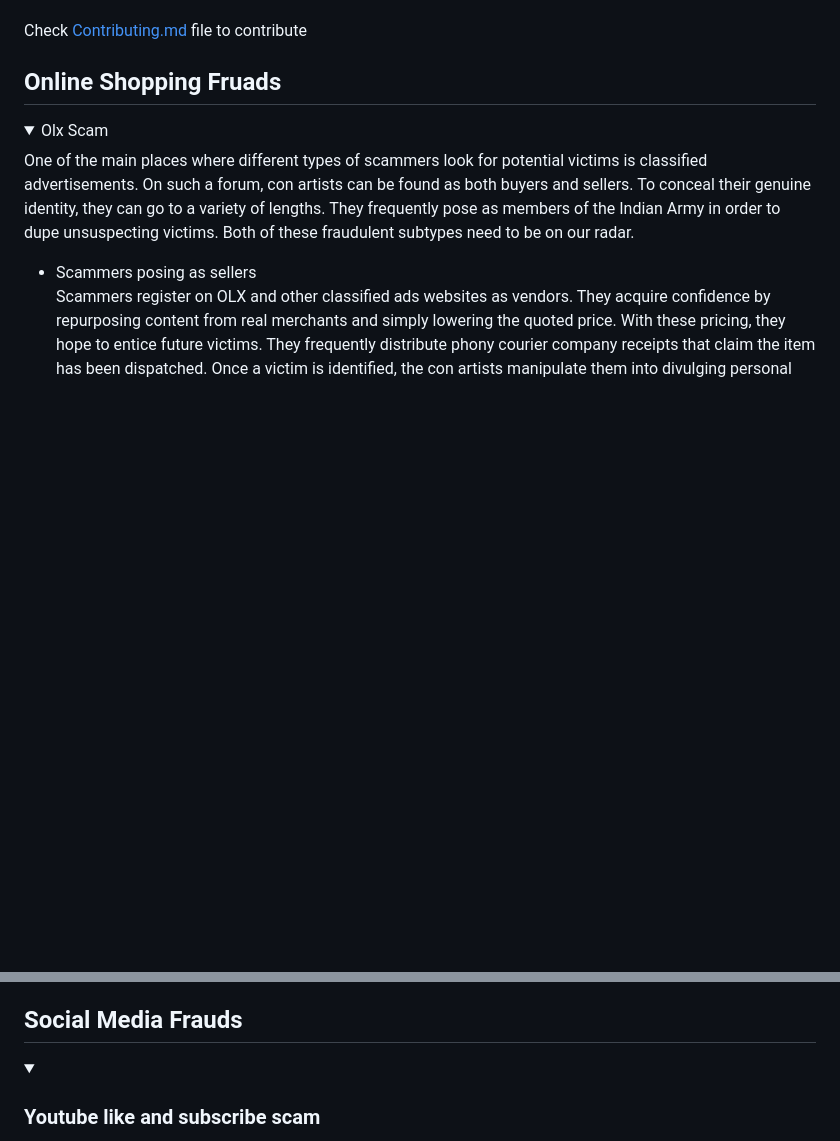
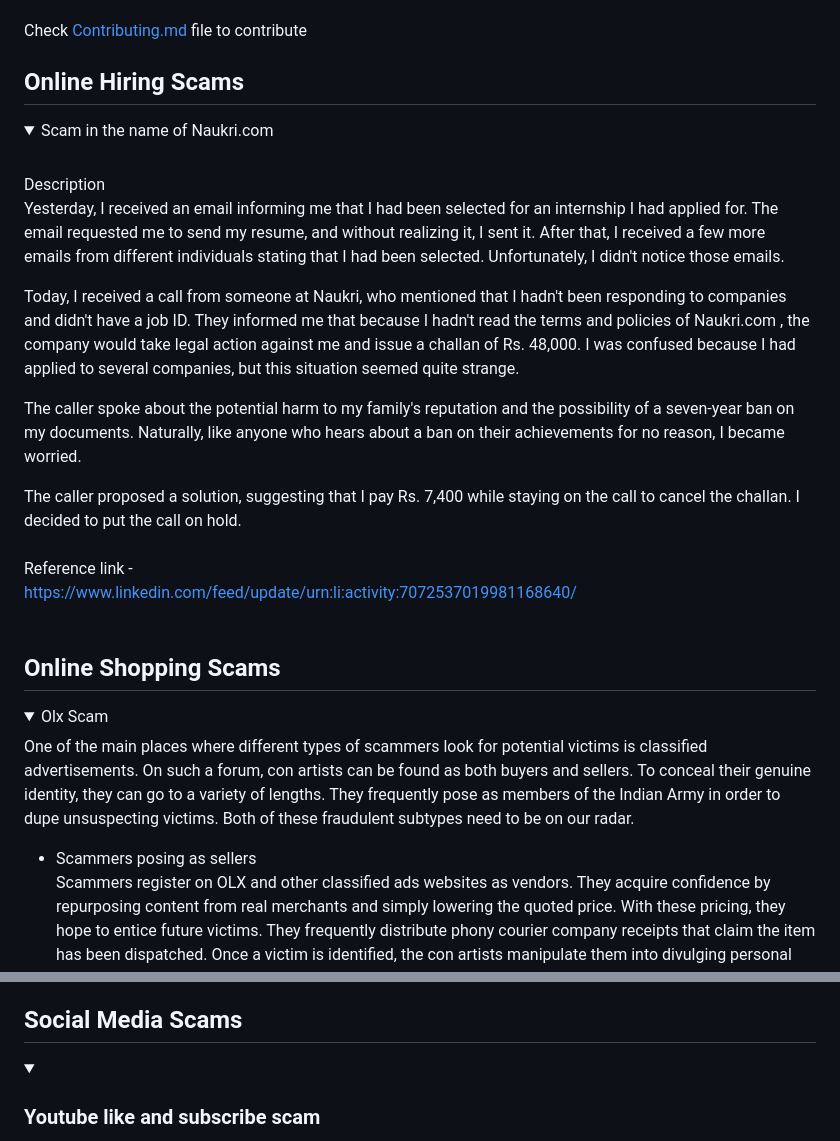
Before and after one commit to Lets-code-with-us/Scam-Alert, a Markdown page: README.md, 2 parts joined by grey strips. Drawn GitHub-style; folded sections open; blank space fills up the shorter version.

```diff
--- a/README.md
+++ b/README.md
@@ -6,7 +6,29 @@ The repository serves as a valuable resource for individuals of all backgrounds
 
 Check [Contributing.md](https://github.com/avinash201199/AvoidScams/blob/main/CONTRIBUTING.md) file to contribute
 
-## Online Shopping Fruads
+## Online Hiring Scams
+
+
+<details>
+<summary>Scam in the name of Naukri.com</summary>
+<br>
+Description <br>
+
+Yesterday, I received an email informing me that I had been selected for an internship I had applied for. The email requested me to send my resume, and without realizing it, I sent it. After that, I received a few more emails from different individuals stating that I had been selected. Unfortunately, I didn't notice those emails.
+
+Today, I received a call from someone at Naukri, who mentioned that I hadn't been responding to companies and didn't have a job ID. They informed me that because I hadn't read the terms and policies of Naukri.com
+, the company would take legal action against me and issue a challan of Rs. 48,000. I was confused because I had applied to several companies, but this situation seemed quite strange.
+
+The caller spoke about the potential harm to my family's reputation and the possibility of a seven-year ban on my documents. Naturally, like anyone who hears about a ban on their achievements for no reason, I became worried.
+
+The caller proposed a solution, suggesting that I pay Rs. 7,400 while staying on the call to cancel the challan. I decided to put the call on hold. <br>
+<br>
+Reference link - <br>
+https://www.linkedin.com/feed/update/urn:li:activity:7072537019981168640/<br>
+<br>
+
+
+## Online Shopping Scams
 
 <details>
   <summary>Olx Scam</summary>
@@ -47,7 +69,7 @@ https://cyberforensics.miniorange.com/olx-fraud#:~:text=These%20ads%20may%20incl
 </details>
 
 
-## Social Media Frauds
+## Social Media Scams
 
 <details>
 <summary><h3>Youtube like and subscribe scam</h3></summary>
```
